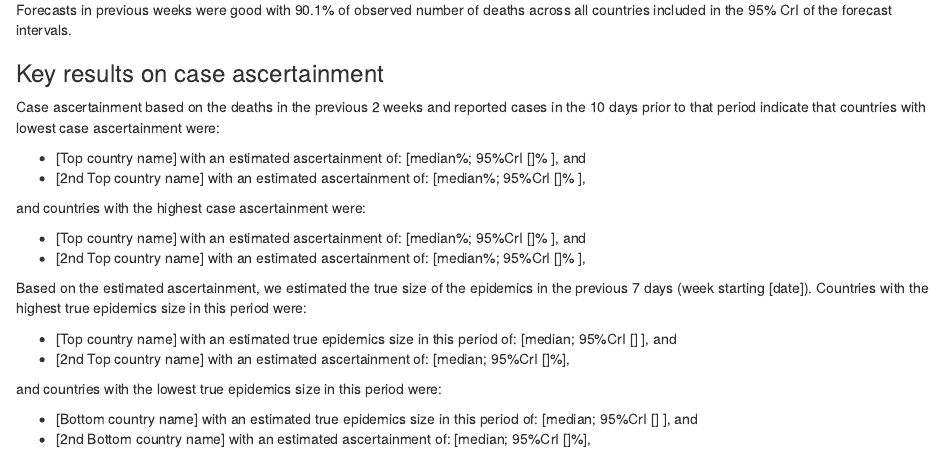
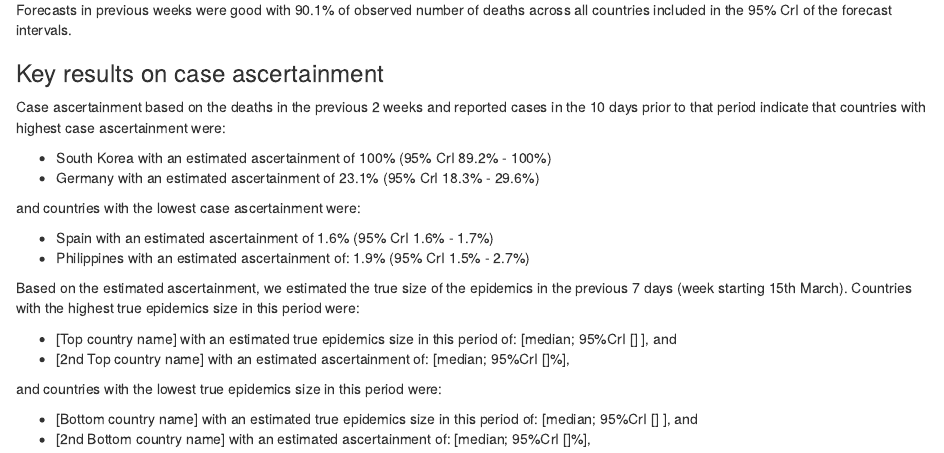
Before and after one commit to sangeetabhatia03/covid19-short-term-forecasts, an R Markdown document (standardised_weekly_report.Rmd): the page in a window 1100 px wide, from 1090 px down. Rendered offline with R 4.5, knitr and Pandoc, with nearby package versions; some code elsewhere in the file could not run offline; a font, style sheet, LaTeX package, included part or bibliography that could not be used is replaced or left out.

Commit message:
Plugging in numbers

```diff
--- a/standardised_weekly_report.Rmd
+++ b/standardised_weekly_report.Rmd
@@ -100,17 +100,18 @@ intervals.
 
 Case ascertainment based on the deaths in the previous 2 weeks  and
 reported cases in the 10 days prior to that period indicate that
-countries with lowest case ascertainment were:
+countries with highest case ascertainment were:
 
-*	[Top country name] with an estimated ascertainment of: [median%; 95%CrI []% ], and
-*	[2nd Top country name] with an estimated ascertainment of: [median%; 95%CrI []% ],
+* South Korea with an estimated ascertainment of 100% (95% CrI 89.2% - 100%)
+* Germany with an estimated ascertainment of 23.1% (95% CrI 18.3% - 29.6%)
 
-and countries with the highest case ascertainment were:
+and countries with the lowest case ascertainment were:
 
-*	[Top country name] with an estimated ascertainment of: [median%; 95%CrI []% ], and
-*	[2nd Top country name] with an estimated ascertainment of: [median%; 95%CrI []% ],
+* Spain with an estimated ascertainment of 1.6% (95% CrI 1.6% - 1.7%)
+* Philippines with an estimated ascertainment of: 1.9% (95% CrI 1.5% - 2.7%)
 
-Based on the estimated ascertainment, we estimated the true size of the epidemics in the previous 7 days (week starting [date]).
+Based on the estimated ascertainment, we estimated the true size of
+the epidemics in the previous 7 days (week starting 15th March).
 Countries with the highest true epidemics size in this period were:
 
 *	[Top country name] with an estimated true epidemics size in this period of: [median; 95%CrI [] ], and
```
